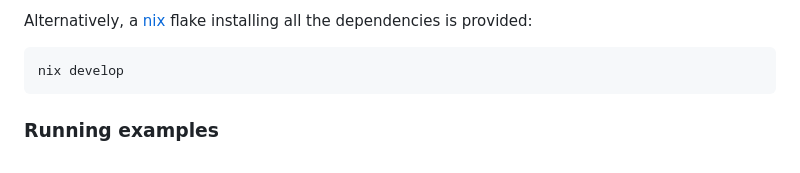
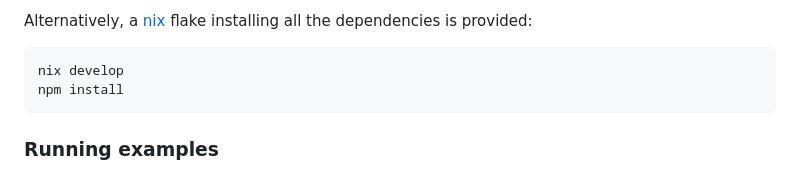
Before and after one commit to epfl-systemf/Warblre, a Markdown page: README.md, the part around the change. Rendered like a GitHub page.

Commit message:
Add missing instruction fox nix flake

````diff
--- a/README.md
+++ b/README.md
@@ -43,6 +43,7 @@ The mechanization has the following properties:
 Alternatively, a [nix](https://nixos.org/) flake installing all the dependencies is provided:
 ```
 nix develop
+npm install
 ```
 
 ### Running examples
````
